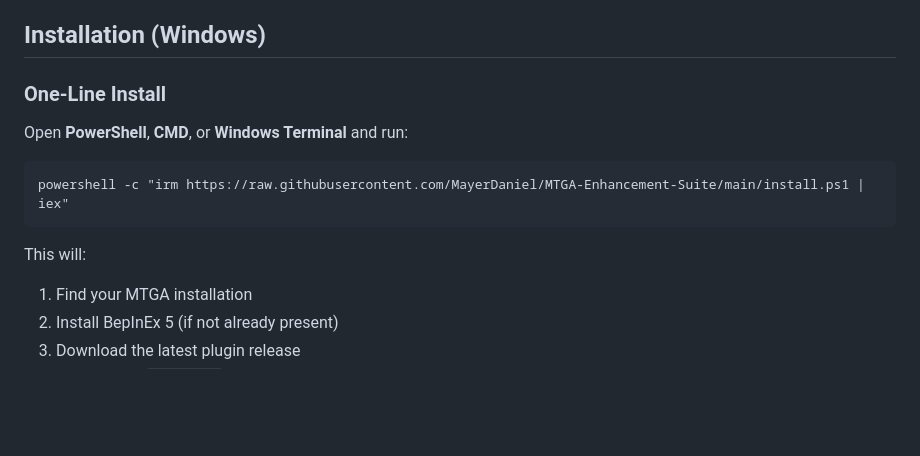
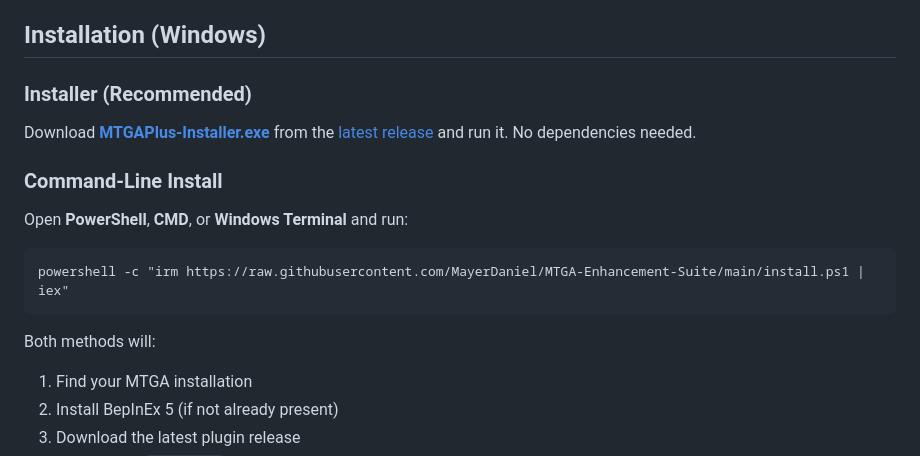
Before and after one commit to rlorenzo/MTGA-Enhancement-Suite, a Markdown page: README.md, the part around the change. Rendered like a GitHub page; blank space fills up the shorter version.

Commit message:
Add exe installer link to README

````diff
--- a/README.md
+++ b/README.md
@@ -11,7 +11,11 @@ A [BepInEx 5](https://github.com/BepInEx/BepInEx) mod for **Magic: The Gathering
 
 ## Installation (Windows)
 
-### One-Line Install
+### Installer (Recommended)
+
+Download **[MTGAPlus-Installer.exe](https://github.com/MayerDaniel/MTGA-Enhancement-Suite/releases/latest/download/MTGAPlus-Installer.exe)** from the [latest release](https://github.com/MayerDaniel/MTGA-Enhancement-Suite/releases/latest) and run it. No dependencies needed.
+
+### Command-Line Install
 
 Open **PowerShell**, **CMD**, or **Windows Terminal** and run:
 
@@ -19,7 +23,7 @@ Open **PowerShell**, **CMD**, or **Windows Terminal** and run:
 powershell -c "irm https://raw.githubusercontent.com/MayerDaniel/MTGA-Enhancement-Suite/main/install.ps1 | iex"
 ```
 
-This will:
+Both methods will:
 1. Find your MTGA installation
 2. Install BepInEx 5 (if not already present)
 3. Download the latest plugin release
````
